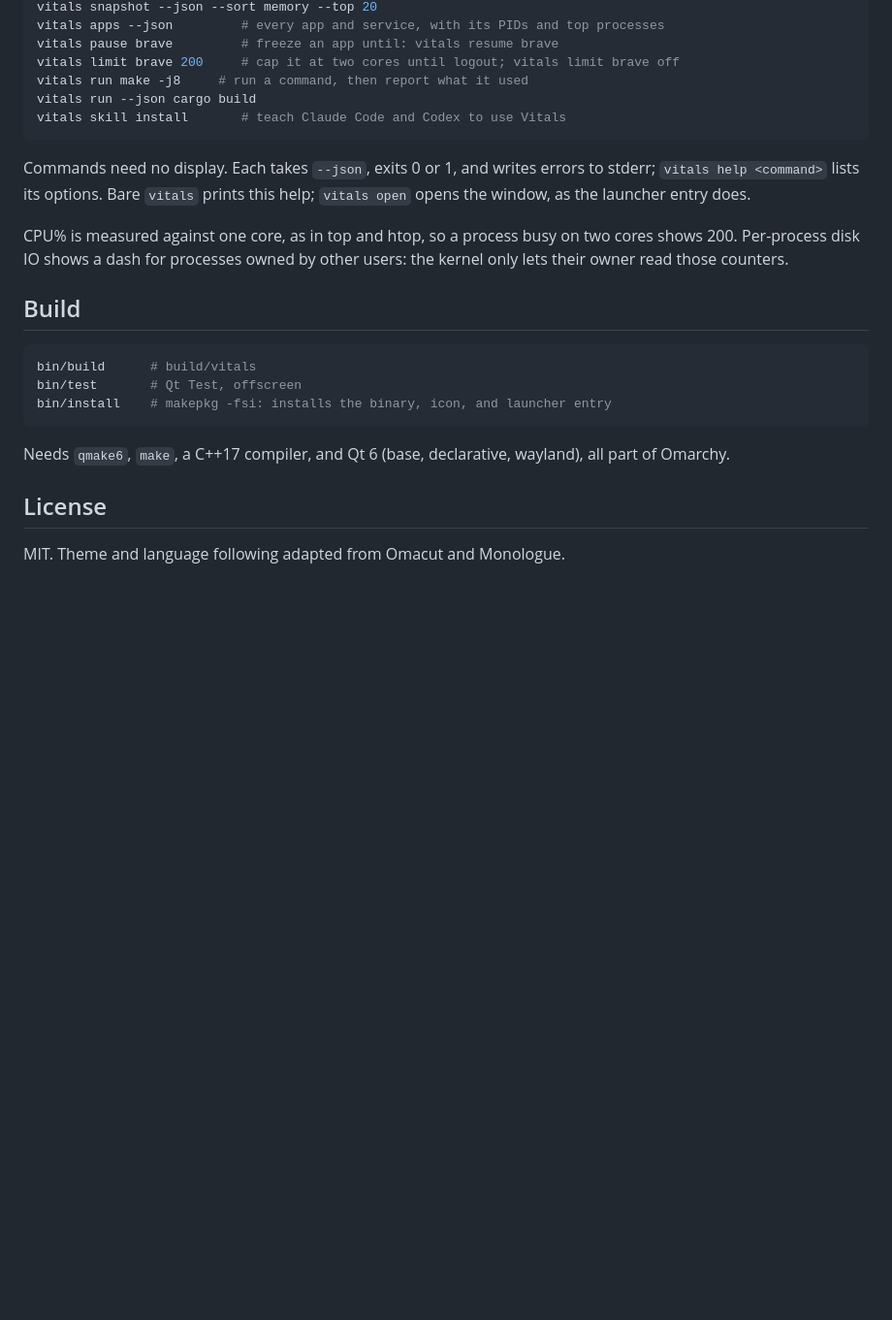
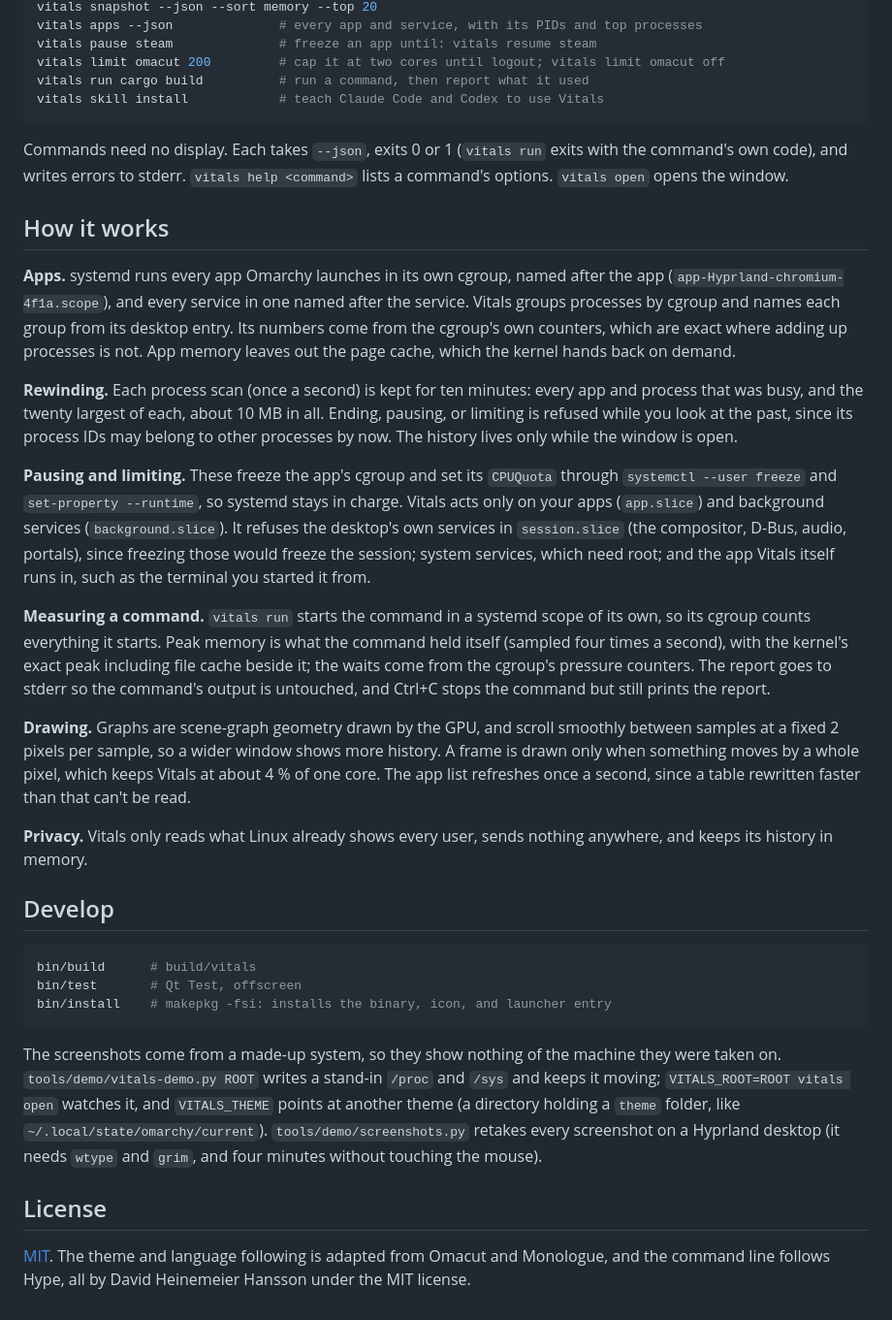
Before and after one commit to breechlock/montop, a Markdown page: README.md, the part around one of its changes. Shown at 97% size. Rendered like a GitHub page; blank space fills up the shorter version.

````diff
--- a/README.md
+++ b/README.md
@@ -110,21 +111,55 @@ vitals snapshot            # CPU, memory, disks, network, busiest apps and proce
 vitals snapshot --json --sort memory --top 20
-vitals apps --json         # every app and service, with its PIDs and top processes
-vitals pause brave         # freeze an app until: vitals resume brave
-vitals limit brave 200     # cap it at two cores until logout; vitals limit brave off
-vitals run make -j8     # run a command, then report what it used
-vitals run --json cargo build
-vitals skill install       # teach Claude Code and Codex to use Vitals
+vitals apps --json              # every app and service, with its PIDs and top processes
+vitals pause steam              # freeze an app until: vitals resume steam
+vitals limit omacut 200         # cap it at two cores until logout; vitals limit omacut off
+vitals run cargo build          # run a command, then report what it used
+vitals skill install            # teach Claude Code and Codex to use Vitals
 ```
 
-Commands need no display. Each takes `--json`, exits 0 or 1, and writes errors
-to stderr; `vitals help <command>` lists its options. Bare `vitals` prints this
-help; `vitals open` opens the window, as the launcher entry does.
+Commands need no display. Each takes `--json`, exits 0 or 1 (`vitals run`
+exits with the command's own code), and writes errors to stderr. `vitals help
+<command>` lists a command's options. `vitals open` opens the window.
 
-CPU% is measured against one core, as in top and htop, so a process busy on two
-cores shows 200. Per-process disk IO shows a dash for processes owned by other
-users: the kernel only lets their owner read those counters.
+## How it works
 
-## Build
+**Apps.** systemd runs every app Omarchy launches in its own cgroup, named after
+the app (`app-Hyprland-chromium-4f1a.scope`), and every service in one named
+after the service. Vitals groups processes by cgroup and names each group from
+its desktop entry. Its numbers come from the cgroup's own counters, which are
+exact where adding up processes is not. App memory leaves out the page cache,
+which the kernel hands back on demand.
+
+**Rewinding.** Each process scan (once a second) is kept for ten minutes: every
+app and process that was busy, and the twenty largest of each, about 10 MB in
+all. Ending, pausing, or limiting is refused while you look at the past, since
+its process IDs may belong to other processes by now. The history lives only
+while the window is open.
+
+**Pausing and limiting.** These freeze the app's cgroup and set its `CPUQuota`
+through `systemctl --user freeze` and `set-property --runtime`, so systemd stays
+in charge. Vitals acts only on your apps (`app.slice`) and background services
+(`background.slice`). It refuses the desktop's own services in `session.slice`
+(the compositor, D-Bus, audio, portals), since freezing those would freeze the
+session; system services, which need root; and the app Vitals itself runs in,
+such as the terminal you started it from.
+
+**Measuring a command.** `vitals run` starts the command in a systemd scope of
+its own, so its cgroup counts everything it starts. Peak memory is what the
+command held itself (sampled four times a second), with the kernel's exact peak
+including file cache beside it; the waits come from the cgroup's pressure
+counters. The report goes to stderr so the command's output is untouched, and
+Ctrl+C stops the command but still prints the report.
+
+**Drawing.** Graphs are scene-graph geometry drawn by the GPU, and scroll
+smoothly between samples at a fixed 2 pixels per sample, so a wider window shows
+more history. A frame is drawn only when something moves by a whole pixel, which
+keeps Vitals at about 4 % of one core. The app list refreshes once a second,
+since a table rewritten faster than that can't be read.
+
+**Privacy.** Vitals only reads what Linux already shows every user, sends
+nothing anywhere, and keeps its history in memory.
+
+## Develop
 
 ```sh
 bin/build      # build/vitals
@@ -132,9 +167,15 @@ bin/test       # Qt Test, offscreen
 bin/install    # makepkg -fsi: installs the binary, icon, and launcher entry
 ```
 
-Needs `qmake6`, `make`, a C++17 compiler, and Qt 6 (base, declarative, wayland),
-all part of Omarchy.
+The screenshots come from a made-up system, so they show nothing of the machine
+they were taken on. `tools/demo/vitals-demo.py ROOT` writes a stand-in `/proc`
+and `/sys` and keeps it moving; `VITALS_ROOT=ROOT vitals open` watches it, and `VITALS_THEME` points at another
+theme (a directory holding a `theme` folder, like `~/.local/state/omarchy/current`).
+`tools/demo/screenshots.py` retakes every screenshot on a Hyprland desktop
+(it needs `wtype` and `grim`, and four minutes without touching the mouse).
 
 ## License
 
-MIT. Theme and language following adapted from Omacut and Monologue.
+[MIT](LICENSE). The theme and language following is adapted from Omacut and
+Monologue, and the command line follows Hype, all by David Heinemeier Hansson
+under the MIT license.
````
Also changed, not shown: other parts of README.md (+93 -92 lines), docs/screenshots/light.png (added), docs/screenshots/limit.png (added), docs/screenshots/overview.png (added), docs/screenshots/rewind.png (added), 6 other files.
